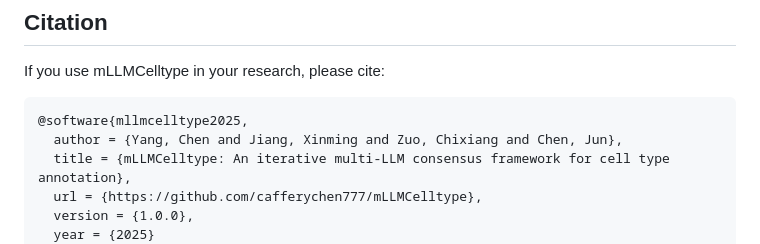
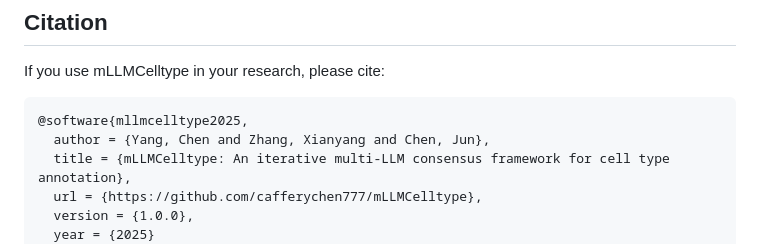
Before and after one commit to cafferychen777/mLLMCelltype, a Markdown page: python/README.md, the part around the change. Rendered like a GitHub page.

````diff
--- a/python/README.md
+++ b/python/README.md
@@ -334,7 +334,7 @@ If you use mLLMCelltype in your research, please cite:
 
 ```bibtex
 @software{mllmcelltype2025,
-  author = {Yang, Chen and Jiang, Xinming and Zuo, Chixiang and Chen, Jun},
+  author = {Yang, Chen and Zhang, Xianyang and Chen, Jun},
   title = {mLLMCelltype: An iterative multi-LLM consensus framework for cell type annotation},
   url = {https://github.com/cafferychen777/mLLMCelltype},
   version = {1.0.0},
````
Also changed, not shown: README.md (+14 -0 lines).
